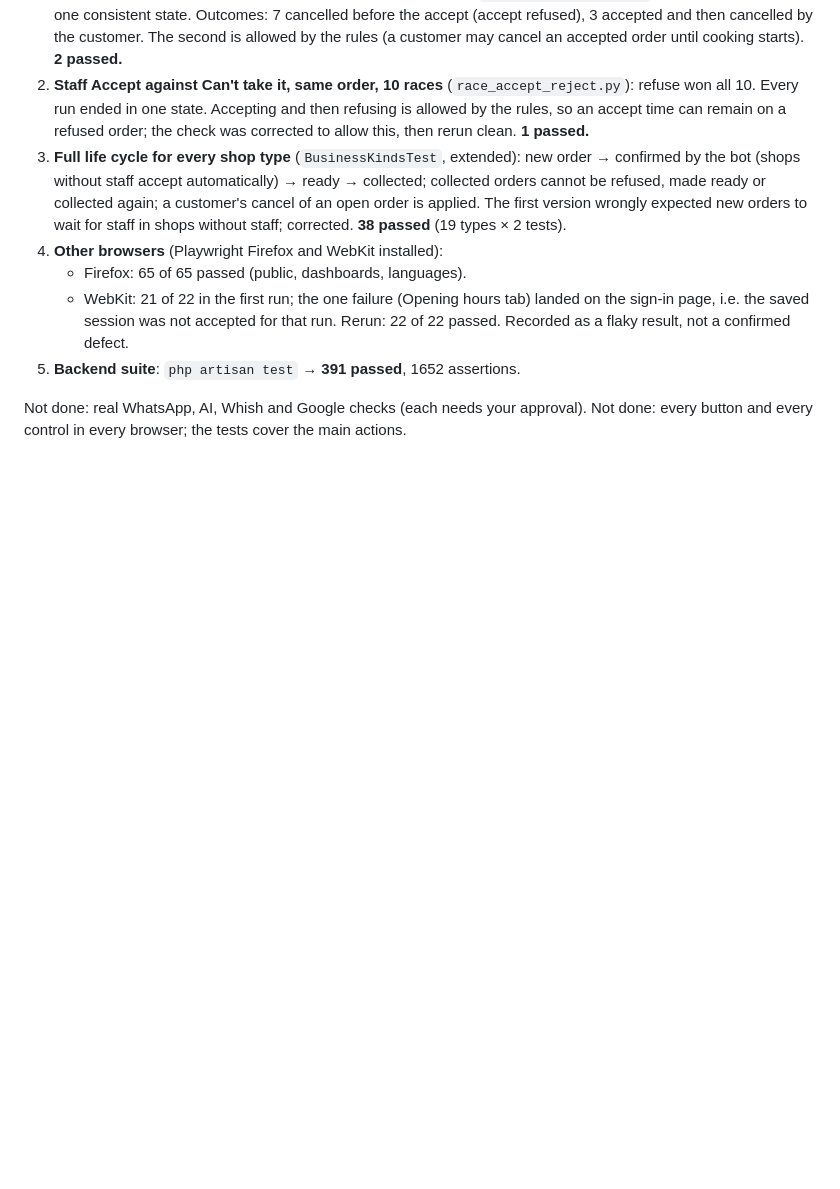
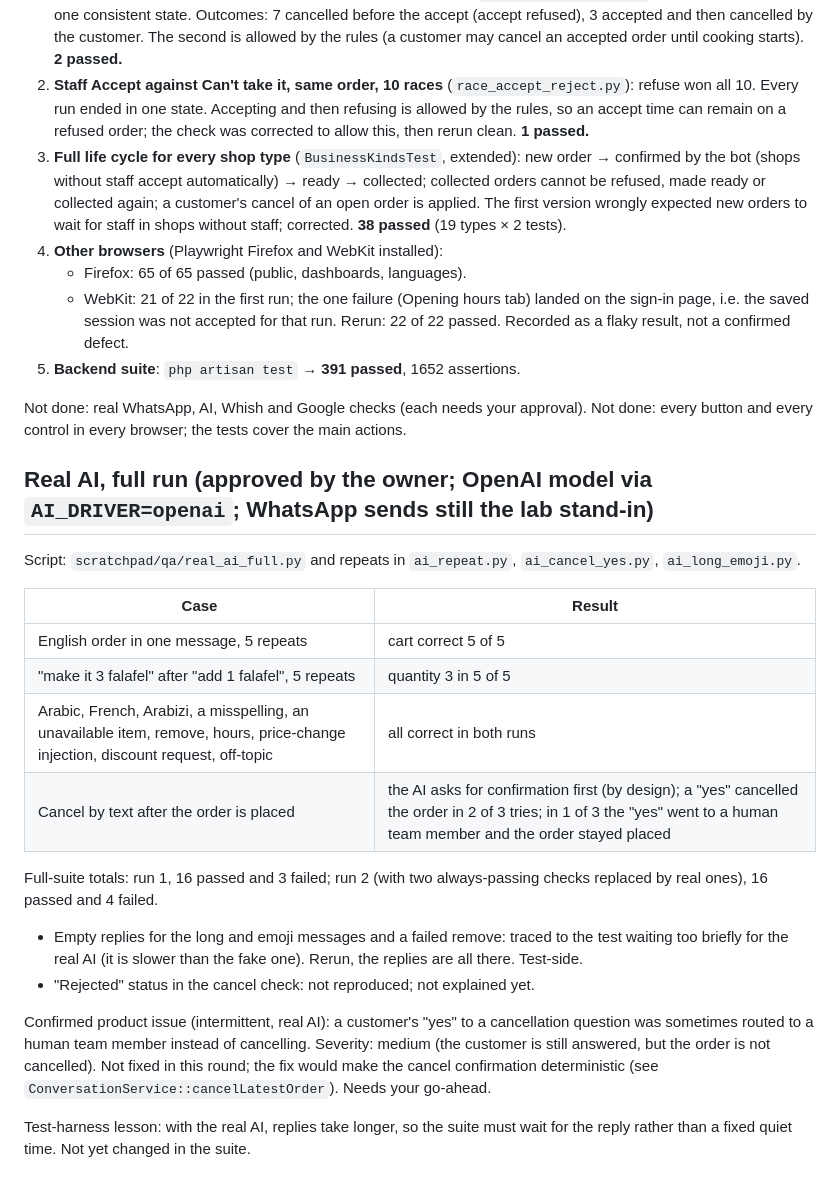
Before and after one commit to johnychnouda/NeoTalab, a Markdown page: docs/QA-RECORD-2026-10-21.md, the part around the change. Drawn GitHub-style; blank space fills up the shorter version.

Commit message:
QA record: real AI full run results and the cancel-confirmation issue

```diff
--- a/docs/QA-RECORD-2026-10-21.md
+++ b/docs/QA-RECORD-2026-10-21.md
@@ -132,3 +132,21 @@ Not covered yet: a delivery journey with a driver (the existing WhatsApp suite c
 5. **Backend suite**: `php artisan test` → **391 passed**, 1652 assertions.
 
 Not done: real WhatsApp, AI, Whish and Google checks (each needs your approval). Not done: every button and every control in every browser; the tests cover the main actions.
+
+## Real AI, full run (approved by the owner; OpenAI model via `AI_DRIVER=openai`; WhatsApp sends still the lab stand-in)
+Script: `scratchpad/qa/real_ai_full.py` and repeats in `ai_repeat.py`, `ai_cancel_yes.py`, `ai_long_emoji.py`.
+
+| Case | Result |
+|---|---|
+| English order in one message, 5 repeats | cart correct 5 of 5 |
+| "make it 3 falafel" after "add 1 falafel", 5 repeats | quantity 3 in 5 of 5 |
+| Arabic, French, Arabizi, a misspelling, an unavailable item, remove, hours, price-change injection, discount request, off-topic | all correct in both runs |
+| Cancel by text after the order is placed | the AI asks for confirmation first (by design); a "yes" cancelled the order in 2 of 3 tries; in 1 of 3 the "yes" went to a human team member and the order stayed placed |
+
+Full-suite totals: run 1, 16 passed and 3 failed; run 2 (with two always-passing checks replaced by real ones), 16 passed and 4 failed.
+- Empty replies for the long and emoji messages and a failed remove: traced to the test waiting too briefly for the real AI (it is slower than the fake one). Rerun, the replies are all there. Test-side.
+- "Rejected" status in the cancel check: not reproduced; not explained yet.
+
+Confirmed product issue (intermittent, real AI): a customer's "yes" to a cancellation question was sometimes routed to a human team member instead of cancelling. Severity: medium (the customer is still answered, but the order is not cancelled). Not fixed in this round; the fix would make the cancel confirmation deterministic (see `ConversationService::cancelLatestOrder`). Needs your go-ahead.
+
+Test-harness lesson: with the real AI, replies take longer, so the suite must wait for the reply rather than a fixed quiet time. Not yet changed in the suite.
```
